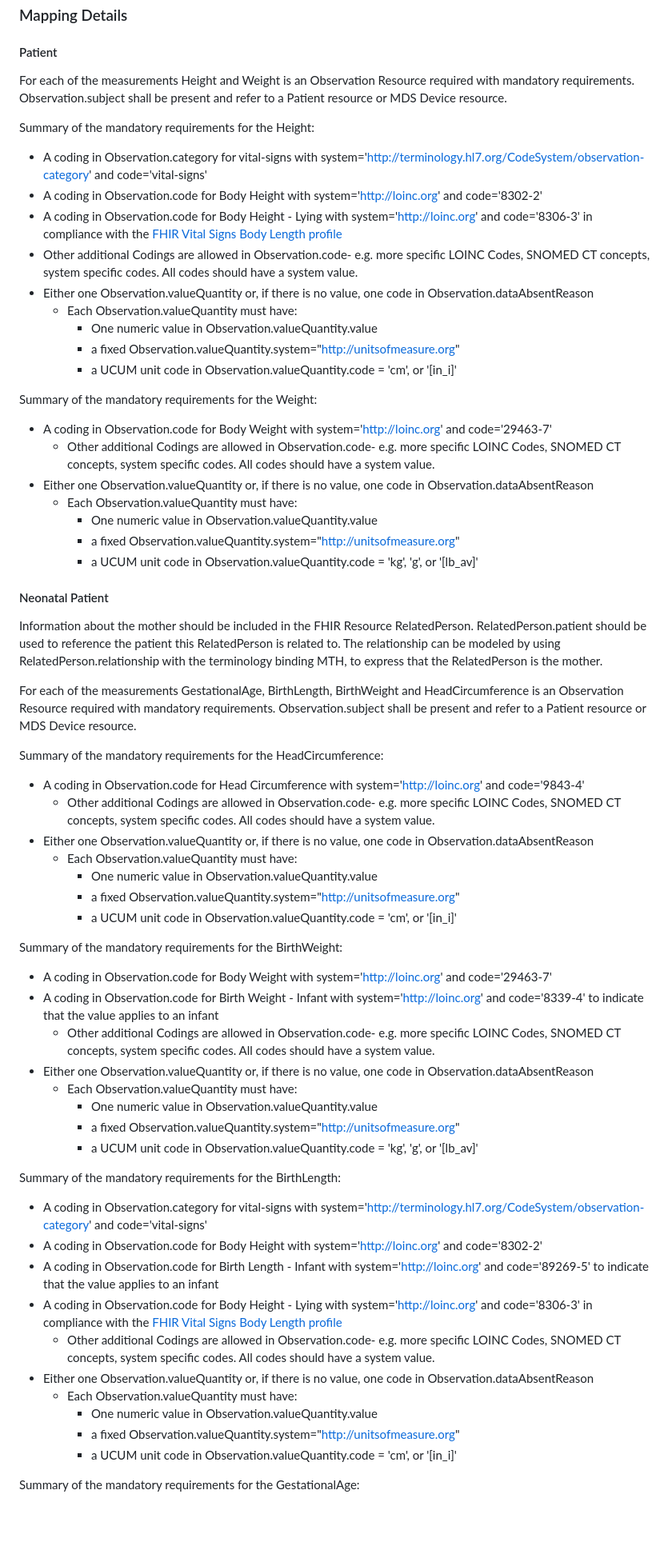
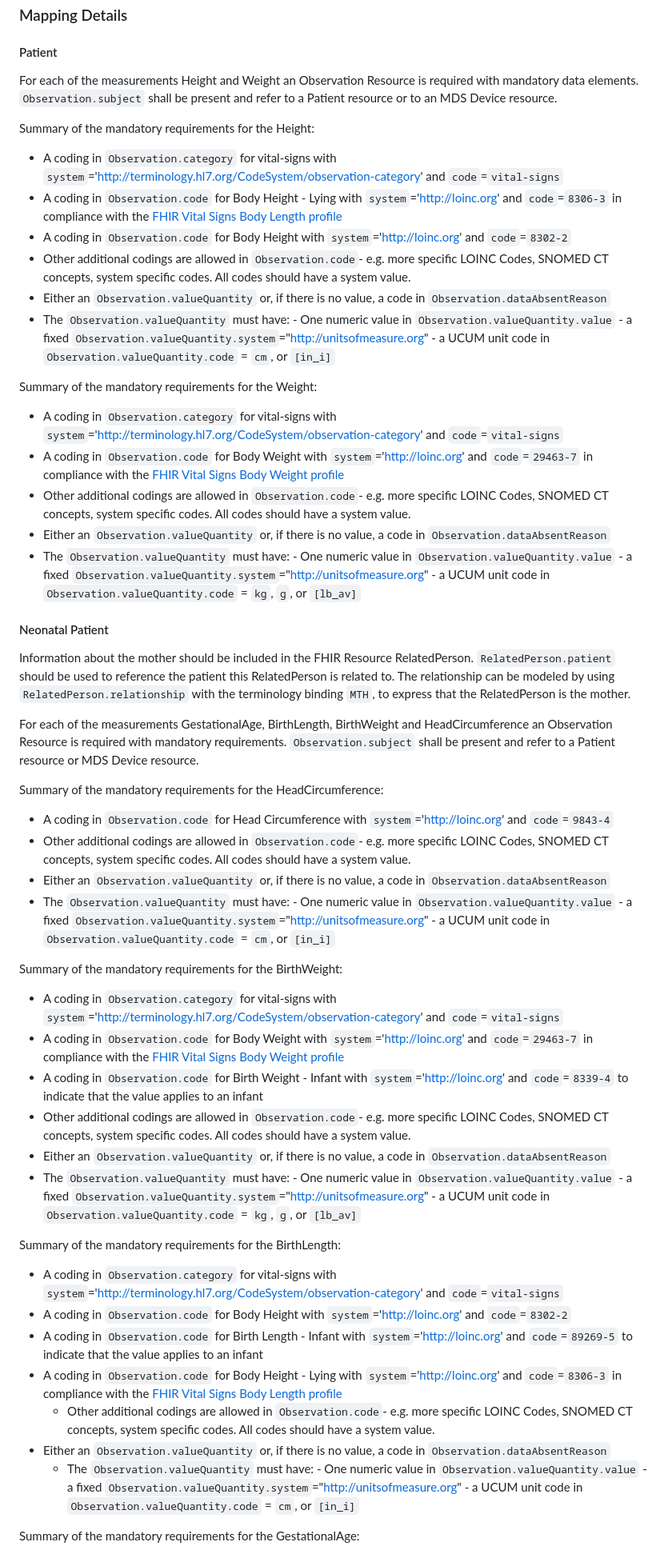
Before and after one commit to HL7/uv-pocd, a Markdown page: input/pagecontent/mappingsdc.md, the part around one of its changes. Shown at 80% size. GitHub-like rendering; blank space fills up the shorter version.

Commit message:
FHIR-33612

```diff
--- a/input/pagecontent/mappingsdc.md
+++ b/input/pagecontent/mappingsdc.md
@@ -23,64 +23,66 @@ Please refer to the Mappings tab of each profile page for mapping ISO/IEEE 11073
 ### Mapping Details
 
 #### Patient
-For each of the measurements Height and Weight is an Observation Resource required with mandatory requirements. Observation.subject shall be present and refer to a Patient resource or MDS Device resource.
+For each of the measurements Height and Weight an Observation Resource is required with mandatory data elements. `Observation.subject` shall be present and refer to a Patient resource or to an MDS Device resource.
 
 Summary of the mandatory requirements for the Height:
-- A coding in Observation.category for vital-signs with system='http://terminology.hl7.org/CodeSystem/observation-category' and code='vital-signs'
-- A coding in Observation.code for Body Height with system='http://loinc.org' and code='8302-2'
-- A coding in Observation.code for Body Height - Lying with system='http://loinc.org' and code='8306-3' in compliance with the [FHIR Vital Signs Body Length profile]({{site.data.fhir.path}}observation-bodyheight.html)
-- Other additional Codings are allowed in Observation.code- e.g. more specific LOINC Codes, SNOMED CT concepts, system specific codes. All codes should have a system value.
-- Either one Observation.valueQuantity or, if there is no value, one code in Observation.dataAbsentReason
-    - Each Observation.valueQuantity must have:
-        - One numeric value in Observation.valueQuantity.value
-        - a fixed Observation.valueQuantity.system="http://unitsofmeasure.org"
-        - a UCUM unit code in Observation.valueQuantity.code = 'cm', or '[in_i]'
+- A coding in `Observation.category` for vital-signs with `system`='http://terminology.hl7.org/CodeSystem/observation-category' and `code`=`vital-signs`
+- A coding in `Observation.code` for Body Height - Lying with `system`='http://loinc.org' and `code`=`8306-3` in compliance with the [FHIR Vital Signs Body Length profile]({{site.data.fhir.path}}observation-bodyheight.html)
+- A coding in `Observation.code` for Body Height with `system`='http://loinc.org' and `code`=`8302-2`
+- Other additional codings are allowed in `Observation.code`- e.g. more specific LOINC Codes, SNOMED CT concepts, system specific codes. All codes should have a system value.
+- Either an `Observation.valueQuantity` or, if there is no value, a code in `Observation.dataAbsentReason`
+- The `Observation.valueQuantity` must have:
+        - One numeric value in `Observation.valueQuantity.value`
+        - a fixed `Observation.valueQuantity.system`="http://unitsofmeasure.org"
+        - a UCUM unit code in `Observation.valueQuantity.code` = `cm`, or `[in_i]`
 
 Summary of the mandatory requirements for the Weight:
-- A coding in Observation.code for Body Weight with system='http://loinc.org' and code='29463-7'
-    - Other additional Codings are allowed in Observation.code- e.g. more specific LOINC Codes, SNOMED CT concepts, system specific codes. All codes should have a system value.
-- Either one Observation.valueQuantity or, if there is no value, one code in Observation.dataAbsentReason
-    - Each Observation.valueQuantity must have:
-        - One numeric value in Observation.valueQuantity.value
-        - a fixed Observation.valueQuantity.system="http://unitsofmeasure.org"
-        - a UCUM unit code in Observation.valueQuantity.code = 'kg', 'g', or '[lb_av]'
+- A coding in `Observation.category` for vital-signs with `system`='http://terminology.hl7.org/CodeSystem/observation-category' and `code`=`vital-signs`
+- A coding in `Observation.code` for Body Weight with `system`='http://loinc.org' and `code`=`29463-7` in compliance with the [FHIR Vital Signs Body Weight profile]({{site.data.fhir.path}}observation-bodyweight.html)
+- Other additional codings are allowed in `Observation.code`- e.g. more specific LOINC Codes, SNOMED CT concepts, system specific codes. All codes should have a system value.
+- Either an `Observation.valueQuantity` or, if there is no value, a code in `Observation.dataAbsentReason`
+- The `Observation.valueQuantity` must have:
+        - One numeric value in `Observation.valueQuantity.value`
+        - a fixed `Observation.valueQuantity.system`="http://unitsofmeasure.org"
+        - a UCUM unit code in `Observation.valueQuantity.code` = `kg`, `g`, or `[lb_av]`
 
 #### Neonatal Patient
-Information about the mother should be included in the FHIR Resource RelatedPerson. RelatedPerson.patient should be used to reference the patient this RelatedPerson is related to. The relationship can be modeled by using RelatedPerson.relationship with the terminology binding MTH, to express that the RelatedPerson is the mother.
+Information about the mother should be included in the FHIR Resource RelatedPerson. `RelatedPerson.patient` should be used to reference the patient this RelatedPerson is related to. The relationship can be modeled by using `RelatedPerson.relationship` with the terminology binding `MTH`, to express that the RelatedPerson is the mother.
 
-For each of the measurements GestationalAge, BirthLength, BirthWeight and HeadCircumference is an Observation Resource required with mandatory requirements. Observation.subject shall be present and refer to a Patient resource or MDS Device resource.
+For each of the measurements GestationalAge, BirthLength, BirthWeight and HeadCircumference an Observation Resource is required with mandatory requirements. `Observation.subject` shall be present and refer to a Patient resource or MDS Device resource.
 
 Summary of the mandatory requirements for the HeadCircumference:
-- A coding in Observation.code for Head Circumference with system='http://loinc.org' and code='9843-4'
-    - Other additional Codings are allowed in Observation.code- e.g. more specific LOINC Codes, SNOMED CT concepts, system specific codes. All codes should have a system value.
-- Either one Observation.valueQuantity or, if there is no value, one code in Observation.dataAbsentReason
-    - Each Observation.valueQuantity must have:
-        - One numeric value in Observation.valueQuantity.value
-        - a fixed Observation.valueQuantity.system="http://unitsofmeasure.org"
-        - a UCUM unit code in Observation.valueQuantity.code = 'cm', or '[in_i]'
+- A coding in `Observation.code` for Head Circumference with `system`='http://loinc.org' and `code`=`9843-4`
+- Other additional codings are allowed in `Observation.code`- e.g. more specific LOINC Codes, SNOMED CT concepts, system specific codes. All codes should have a system value.
+- Either an `Observation.valueQuantity` or, if there is no value, a code in `Observation.dataAbsentReason`
+- The `Observation.valueQuantity` must have:
+        - One numeric value in `Observation.valueQuantity.value`
+        - a fixed `Observation.valueQuantity.system`="http://unitsofmeasure.org"
+        - a UCUM unit code in `Observation.valueQuantity.code` = `cm`, or `[in_i]`
 
 
 Summary of the mandatory requirements for the BirthWeight:
-- A coding in Observation.code for Body Weight with system='http://loinc.org' and code='29463-7'
-- A coding in Observation.code for Birth Weight - Infant with system='http://loinc.org' and code='8339-4' to indicate that the value applies to an infant
-    - Other additional Codings are allowed in Observation.code- e.g. more specific LOINC Codes, SNOMED CT concepts, system specific codes. All codes should have a system value.
-- Either one Observation.valueQuantity or, if there is no value, one code in Observation.dataAbsentReason
-    - Each Observation.valueQuantity must have:
-        - One numeric value in Observation.valueQuantity.value
-        - a fixed Observation.valueQuantity.system="http://unitsofmeasure.org"
-        - a UCUM unit code in Observation.valueQuantity.code = 'kg', 'g', or '[lb_av]'
+- A coding in `Observation.category` for vital-signs with `system`='http://terminology.hl7.org/CodeSystem/observation-category' and `code`=`vital-signs`
+- A coding in `Observation.code` for Body Weight with `system`='http://loinc.org' and `code`=`29463-7` in compliance with the [FHIR Vital Signs Body Weight profile]({{site.data.fhir.path}}observation-bodyweight.html)
+- A coding in `Observation.code` for Birth Weight - Infant with `system`='http://loinc.org' and `code`=`8339-4` to indicate that the value applies to an infant
+- Other additional codings are allowed in `Observation.code`- e.g. more specific LOINC Codes, SNOMED CT concepts, system specific codes. All codes should have a system value.
+- Either an `Observation.valueQuantity` or, if there is no value, a code in `Observation.dataAbsentReason`
+- The `Observation.valueQuantity` must have:
+        - One numeric value in `Observation.valueQuantity.value`
+        - a fixed `Observation.valueQuantity.system`="http://unitsofmeasure.org"
+        - a UCUM unit code in `Observation.valueQuantity.code` = `kg`, `g`, or `[lb_av]`
 
 Summary of the mandatory requirements for the BirthLength:
-- A coding in Observation.category for vital-signs with system='http://terminology.hl7.org/CodeSystem/observation-category' and code='vital-signs'
-- A coding in Observation.code for Body Height with system='http://loinc.org' and code='8302-2'
-- A coding in Observation.code for Birth Length - Infant with system='http://loinc.org' and code='89269-5' to indicate that the value applies to an infant
-- A coding in Observation.code for Body Height - Lying with system='http://loinc.org' and code='8306-3' in compliance with the [FHIR Vital Signs Body Length profile]({{site.data.fhir.path}}observation-bodyheight.html)
-    - Other additional Codings are allowed in Observation.code- e.g. more specific LOINC Codes, SNOMED CT concepts, system specific codes. All codes should have a system value.
-- Either one Observation.valueQuantity or, if there is no value, one code in Observation.dataAbsentReason
-    - Each Observation.valueQuantity must have:
-        - One numeric value in Observation.valueQuantity.value
-        - a fixed Observation.valueQuantity.system="http://unitsofmeasure.org"
-        - a UCUM unit code in Observation.valueQuantity.code = 'cm', or '[in_i]'
+- A coding in `Observation.category` for vital-signs with `system`='http://terminology.hl7.org/CodeSystem/observation-category' and `code`=`vital-signs`
+- A coding in `Observation.code` for Body Height with `system`='http://loinc.org' and `code`=`8302-2`
+- A coding in `Observation.code` for Birth Length - Infant with `system`='http://loinc.org' and `code`=`89269-5` to indicate that the value applies to an infant
+- A coding in `Observation.code` for Body Height - Lying with `system`='http://loinc.org' and `code`=`8306-3` in compliance with the [FHIR Vital Signs Body Length profile]({{site.data.fhir.path}}observation-bodyheight.html)
+    - Other additional codings are allowed in `Observation.code`- e.g. more specific LOINC Codes, SNOMED CT concepts, system specific codes. All codes should have a system value.
+- Either an `Observation.valueQuantity` or, if there is no value, a code in `Observation.dataAbsentReason`
+  - The `Observation.valueQuantity` must have:
+        - One numeric value in `Observation.valueQuantity.value`
+        - a fixed `Observation.valueQuantity.system`="http://unitsofmeasure.org"
+        - a UCUM unit code in `Observation.valueQuantity.code` = `cm`, or `[in_i]`
 
 
 Summary of the mandatory requirements for the GestationalAge:
```
Also changed, not shown: other parts of input/pagecontent/mappingsdc.md (+76 -76 lines).
